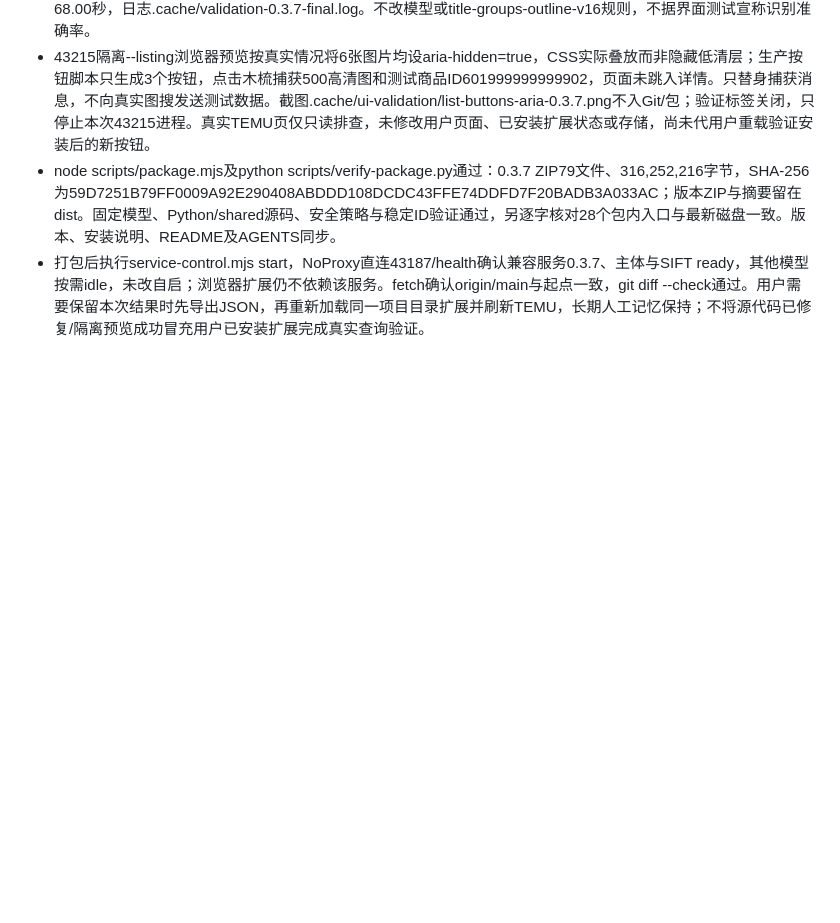
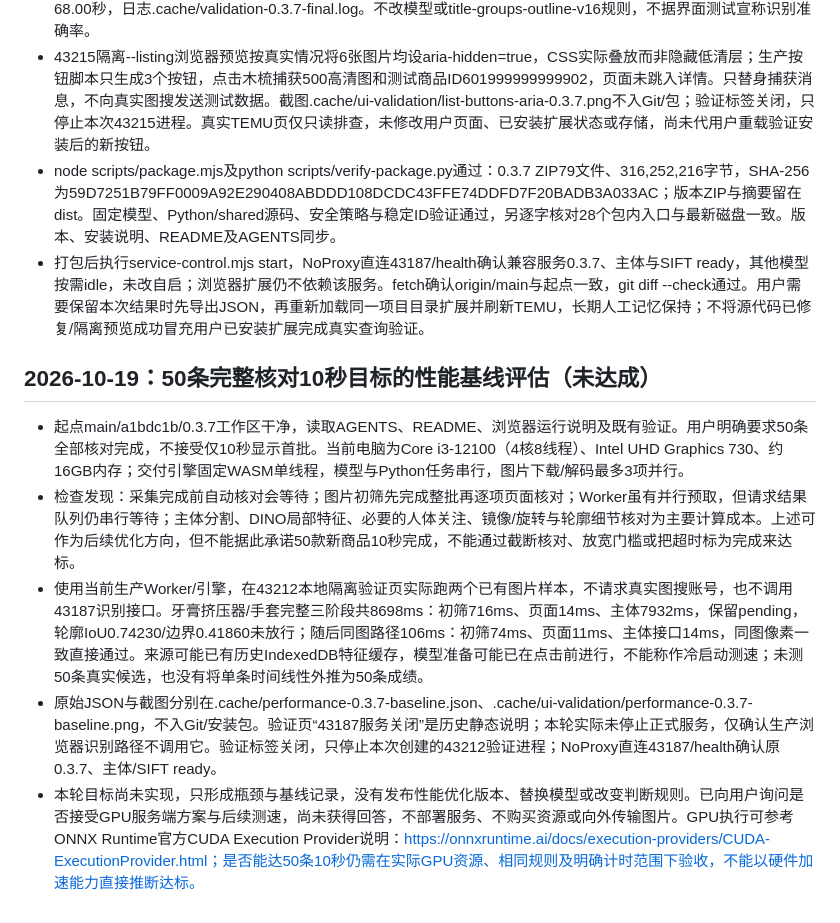
Before and after one commit to cyw-one14/temu-exact-match, a Markdown page: VALIDATION.md, the part around the change. Drawn GitHub-style; blank space fills up the shorter version.

Commit message:
Record browser performance baseline and unmet full-batch latency target

```diff
--- a/VALIDATION.md
+++ b/VALIDATION.md
@@ -472,3 +472,11 @@
 - 43215隔离--listing浏览器预览按真实情况将6张图片均设aria-hidden=true，CSS实际叠放而非隐藏低清层；生产按钮脚本只生成3个按钮，点击木梳捕获500高清图和测试商品ID601999999999902，页面未跳入详情。只替身捕获消息，不向真实图搜发送测试数据。截图.cache/ui-validation/list-buttons-aria-0.3.7.png不入Git/包；验证标签关闭，只停止本次43215进程。真实TEMU页仅只读排查，未修改用户页面、已安装扩展状态或存储，尚未代用户重载验证安装后的新按钮。
 - node scripts/package.mjs及python scripts/verify-package.py通过：0.3.7 ZIP79文件、316,252,216字节，SHA-256为59D7251B79FF0009A92E290408ABDDD108DCDC43FFE74DDFD7F20BADB3A033AC；版本ZIP与摘要留在dist。固定模型、Python/shared源码、安全策略与稳定ID验证通过，另逐字核对28个包内入口与最新磁盘一致。版本、安装说明、README及AGENTS同步。
 - 打包后执行service-control.mjs start，NoProxy直连43187/health确认兼容服务0.3.7、主体与SIFT ready，其他模型按需idle，未改自启；浏览器扩展仍不依赖该服务。fetch确认origin/main与起点一致，git diff --check通过。用户需要保留本次结果时先导出JSON，再重新加载同一项目目录扩展并刷新TEMU，长期人工记忆保持；不将源代码已修复/隔离预览成功冒充用户已安装扩展完成真实查询验证。
+
+## 2026-10-19：50条完整核对10秒目标的性能基线评估（未达成）
+
+- 起点main/a1bdc1b/0.3.7工作区干净，读取AGENTS、README、浏览器运行说明及既有验证。用户明确要求50条全部核对完成，不接受仅10秒显示首批。当前电脑为Core i3-12100（4核8线程）、Intel UHD Graphics 730、约16GB内存；交付引擎固定WASM单线程，模型与Python任务串行，图片下载/解码最多3项并行。
+- 检查发现：采集完成前自动核对会等待；图片初筛先完成整批再逐项页面核对；Worker虽有并行预取，但请求结果队列仍串行等待；主体分割、DINO局部特征、必要的人体关注、镜像/旋转与轮廓细节核对为主要计算成本。上述可作为后续优化方向，但不能据此承诺50款新商品10秒完成，不能通过截断核对、放宽门槛或把超时标为完成来达标。
+- 使用当前生产Worker/引擎，在43212本地隔离验证页实际跑两个已有图片样本，不请求真实图搜账号，也不调用43187识别接口。牙膏挤压器/手套完整三阶段共8698ms：初筛716ms、页面14ms、主体7932ms，保留pending，轮廓IoU0.74230/边界0.41860未放行；随后同图路径106ms：初筛74ms、页面11ms、主体接口14ms，同图像素一致直接通过。来源可能已有历史IndexedDB特征缓存，模型准备可能已在点击前进行，不能称作冷启动测速；未测50条真实候选，也没有将单条时间线性外推为50条成绩。
+- 原始JSON与截图分别在.cache/performance-0.3.7-baseline.json、.cache/ui-validation/performance-0.3.7-baseline.png，不入Git/安装包。验证页“43187服务关闭”是历史静态说明；本轮实际未停止正式服务，仅确认生产浏览器识别路径不调用它。验证标签关闭，只停止本次创建的43212验证进程；NoProxy直连43187/health确认原0.3.7、主体/SIFT ready。
+- 本轮目标尚未实现，只形成瓶颈与基线记录，没有发布性能优化版本、替换模型或改变判断规则。已向用户询问是否接受GPU服务端方案与后续测速，尚未获得回答，不部署服务、不购买资源或向外传输图片。GPU执行可参考ONNX Runtime官方CUDA Execution Provider说明：https://onnxruntime.ai/docs/execution-providers/CUDA-ExecutionProvider.html；是否能达50条10秒仍需在实际GPU资源、相同规则及明确计时范围下验收，不能以硬件加速能力直接推断达标。
```
